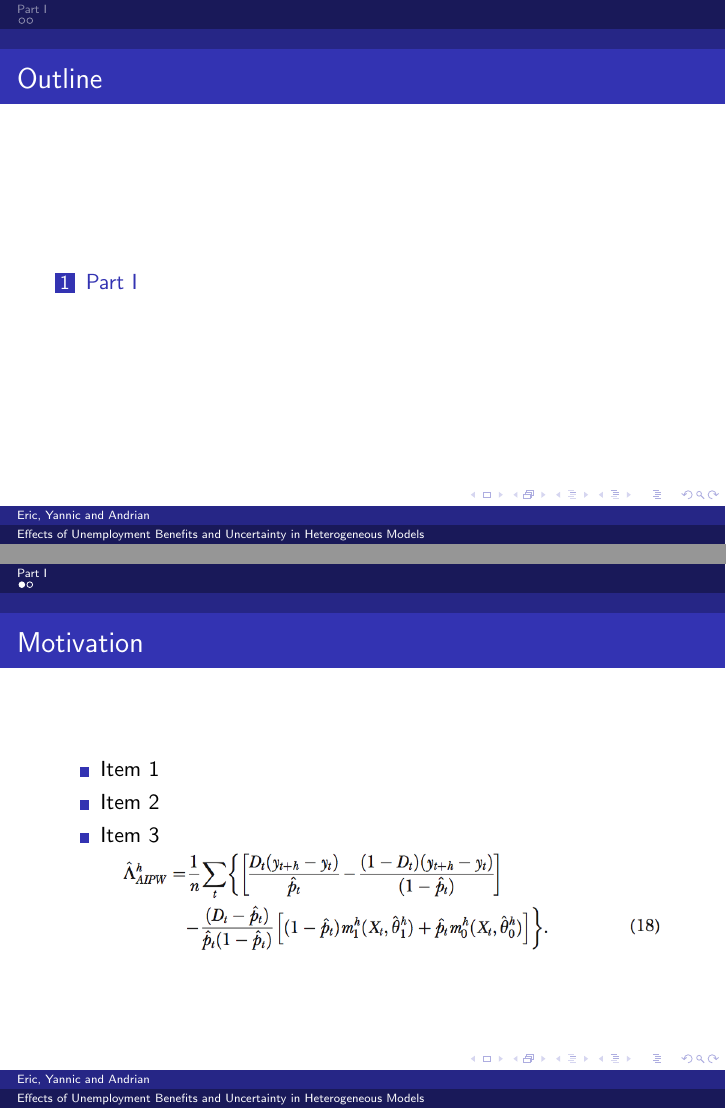
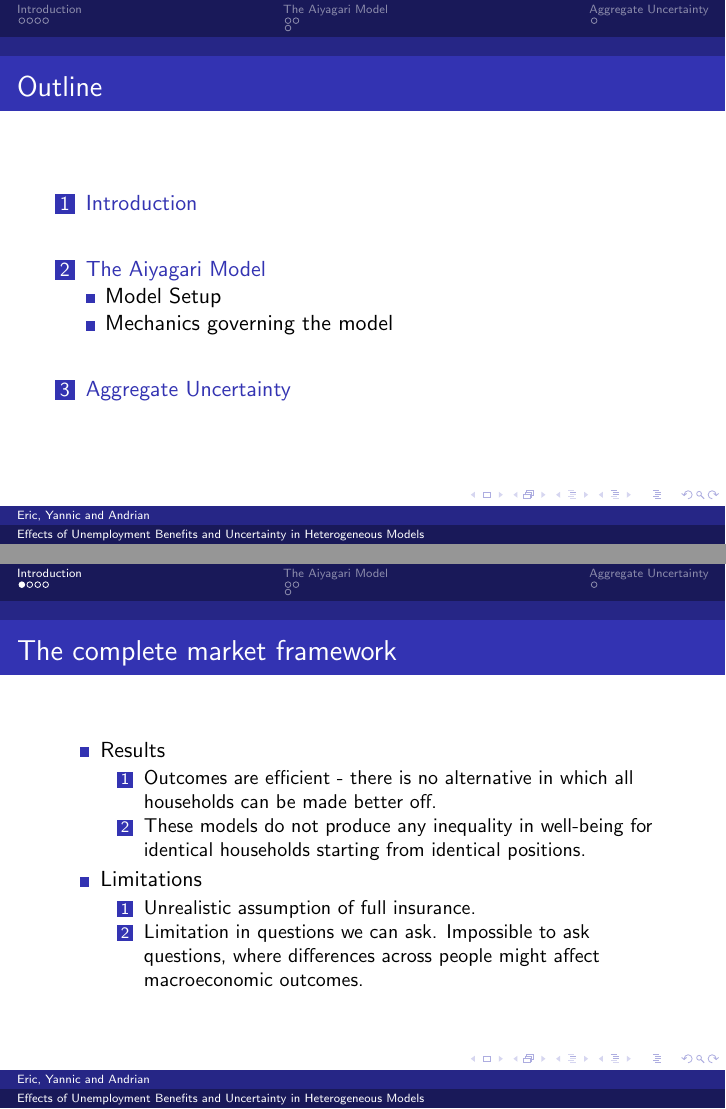
Before and after one commit to mahbuburr/project_module_aiyagari, LaTeX slides (presentation/presentation.tex): pages 2 and 3 of 4 before the commit and pages 2 and 3 of 10 after it, joined at a grey line. Compiled offline with pdfLaTeX.

Commit message:
Added slides for the introduction.

```diff
--- a/presentation/presentation.tex
+++ b/presentation/presentation.tex
@@ -113,18 +113,40 @@
 
 % Section and subsections will appear in the presentation overview
 % and table of contents.
-\section{Part I}
+\section{Introduction}
 \subsection{}
-\begin{frame}{Motivation}
+\begin{frame}{The complete market framework}
   \begin{itemize}
 
   \item {
-  Item 1
+  Results
   }
+	\begin{enumerate}
+		\item{
+		Outcomes are efficient - there is no alternative in which all households can be made better off.
+		}
+		\item{
+		These models do not produce any inequality in well-being for identical households starting from identical positions.
+		}
+	\end{enumerate}
 
   \item {
-  Item 2
+  Limitations
   }
+	\begin{enumerate}
+		\item{
+Unrealistic assumption of full insurance.
+		}
+		\item{
+Limitation in questions we can ask. Impossible to ask questions, where differences across people might affect macroeconomic outcomes.
+		}
+	\end{enumerate}
+
+  \end{itemize}
+
+\end{frame}
+
+\begin{frame}{Heterogeneity in models}
+  \begin{itemize}
 
   \item {
-  Item 3
@@ -133,2 +173 @@
 
-  \centering{\includegraphics[scale=0.30]{eq18}}
@@ -134,0 +178 @@
+	Why the Aiyagari Model?
@@ -135,0 +222,2 @@
+\section{The Aiyagari Model}
+\subsection{Model Setup}
@@ -136,3 +240,8 @@
+\subsection{Mechanics governing the model}
+
+
+\section{Aggregate Uncertainty}
+\subsection{}
 
 \begin{frame}{Idiosyncratic Uncertainty}
 	\begin{itemize}
@@ -153,12 +263,5 @@
 
 \end{frame}
 
-\section{Part II}
-\subsection{}
-
-
-
-\section{Part III}
-\subsection{}
 
 \end{document}
```
Also changed, not shown: presentation/presentation.tex (83 more changed lines).
